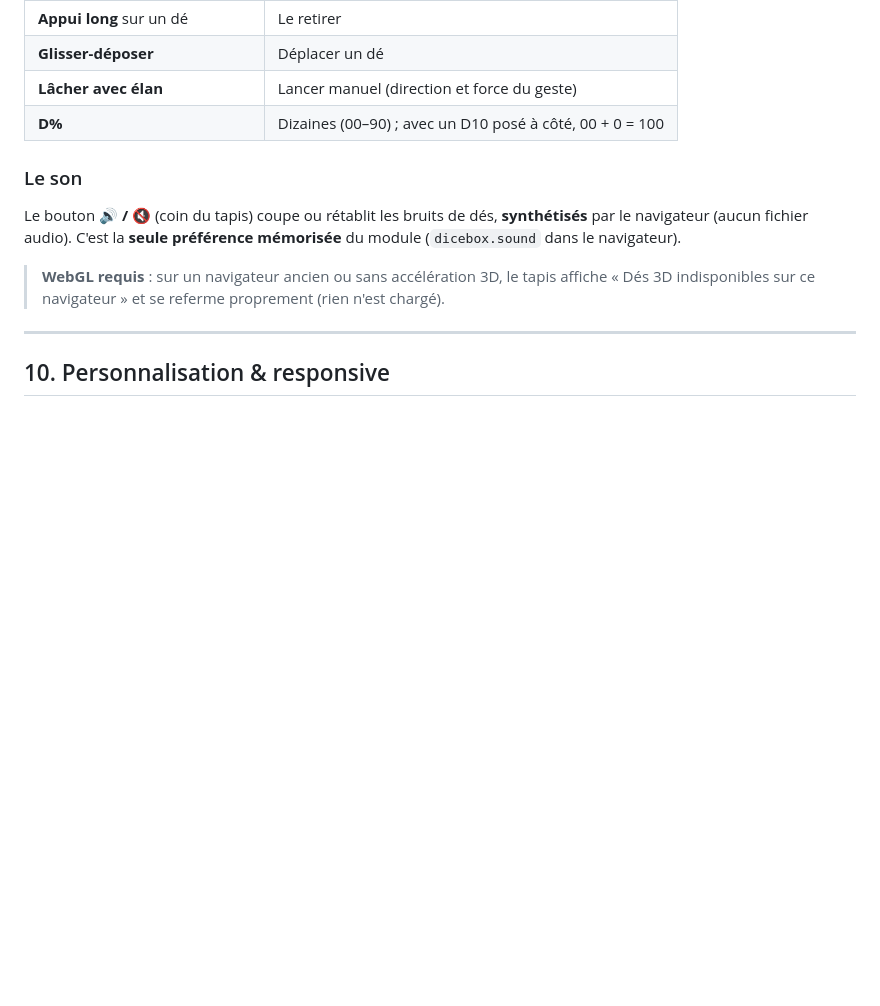
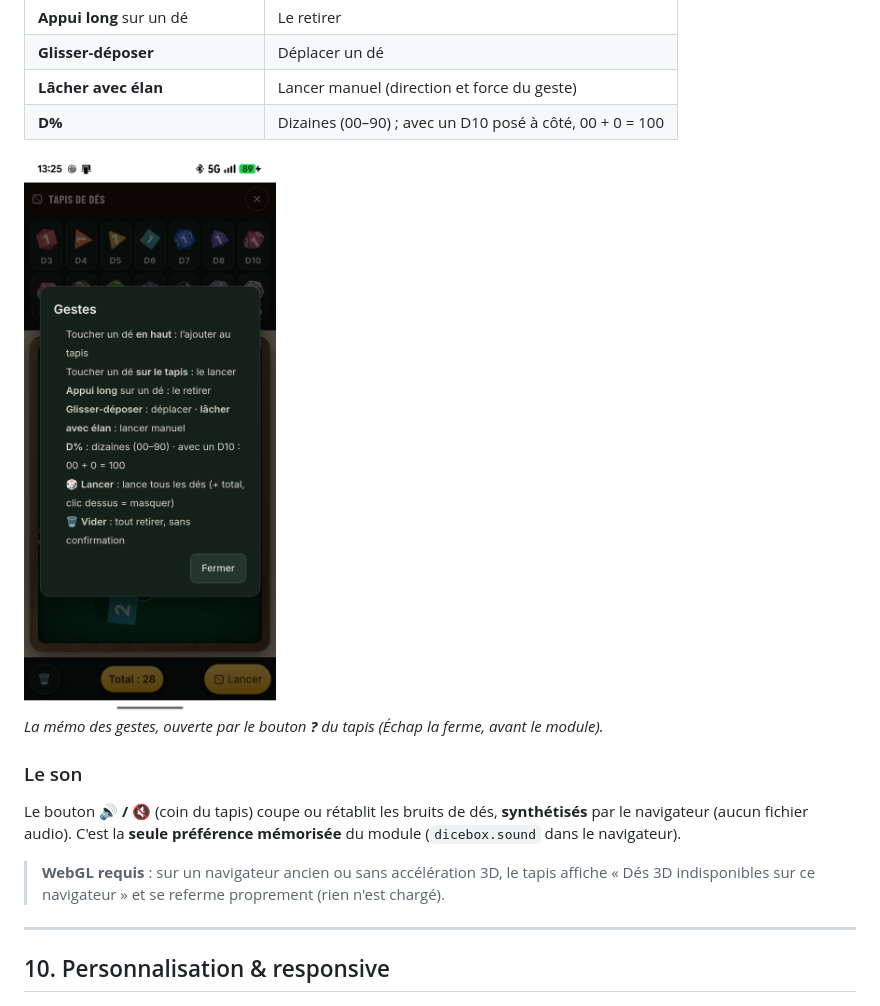
Before and after one commit to brunothesatellite/dcc-sheet, a Markdown page: MANUAL.md, the part around one of its changes. Drawn GitHub-style; pictures changed too: captures/dice-tray-aide.png (added); blank space fills up the shorter version.

Commit message:
MANUAL : captures Dice Tray (tapis vide, des + total, gestes) + menu mobile (§2.3) — prises sur Pixel 7a

```diff
--- a/MANUAL.md
+++ b/MANUAL.md
@@ -767,6 +779,10 @@ Un **tapis de dés 3D** (moteur three.js **embarqué** — fonctionne hors-ligne
 | **Glisser-déposer** | Déplacer un dé |
 | **Lâcher avec élan** | Lancer manuel (direction et force du geste) |
 | **D%** | Dizaines (00–90) ; avec un D10 posé à côté, 00 + 0 = 100 |
+
+<img src="captures/dice-tray-aide.png" alt="Modale « Gestes » du tapis de dés : toucher pour ajouter ou lancer, appui long pour retirer, glisser-déposer, lancer avec élan, note D%, bouton Fermer" width="380">
+
+*La mémo des gestes, ouverte par le bouton **?** du tapis (Échap la ferme, avant le module).*
 
 ### Le son
 
```
Also changed, not shown: other parts of MANUAL.md (+12 -0 lines), JOURNAL.md (+1 -0 lines), 3 other files.
